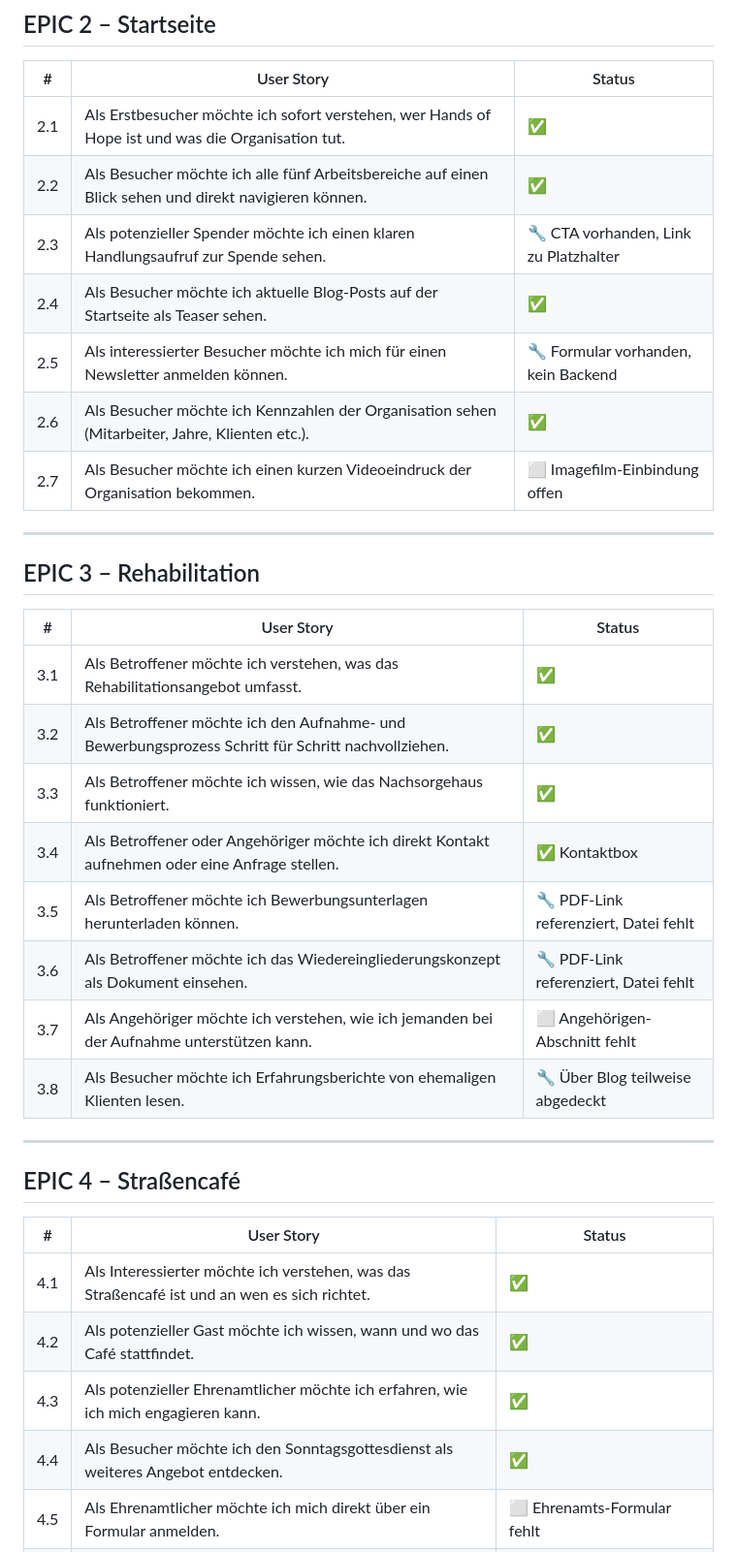
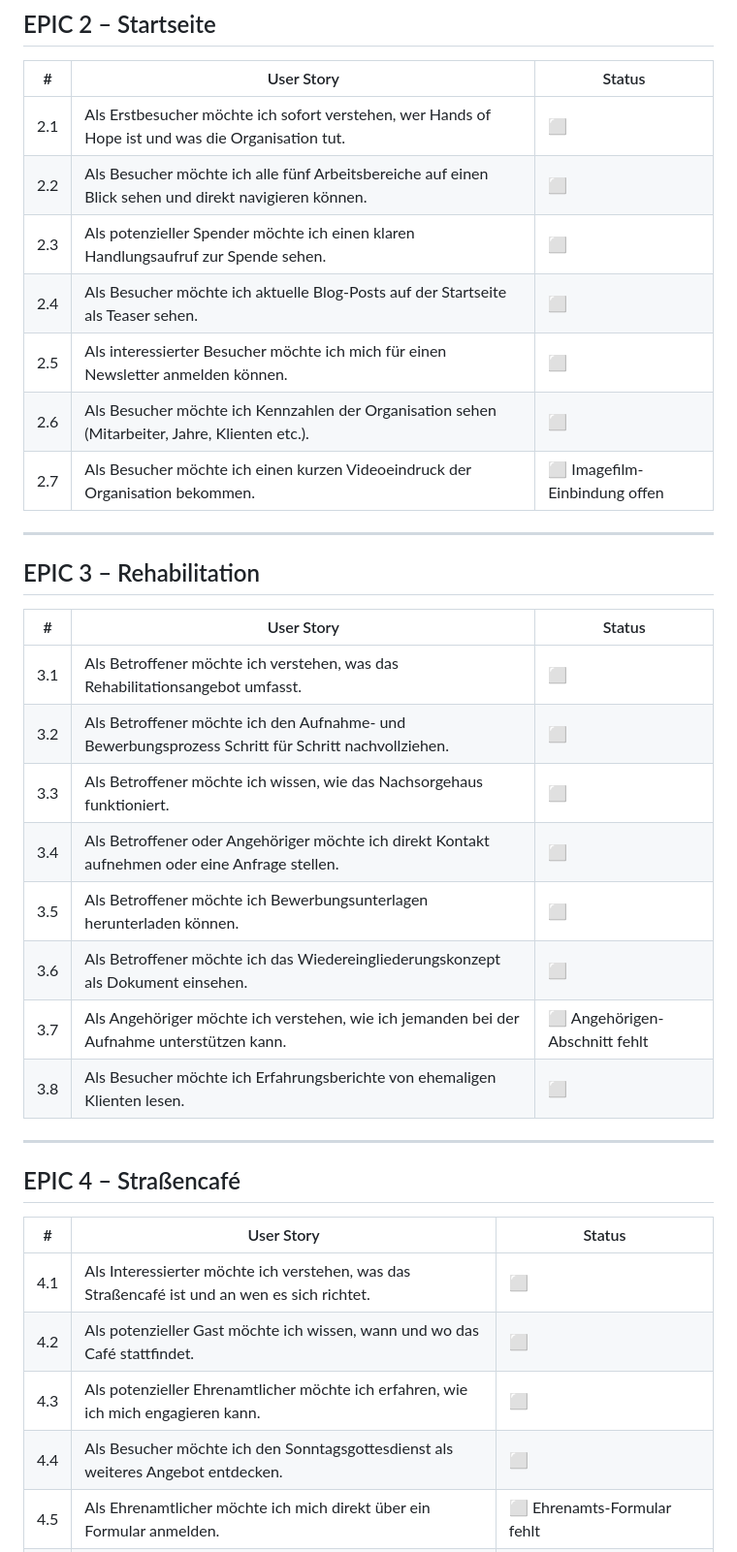
Before and after one commit to oli-handsofhope/handsofhope, a Markdown page: EPICS_UND_STORIES.md, the part around one of its changes. Shown at 97% size. Rendered like a GitHub page.

```diff
--- a/EPICS_UND_STORIES.md
+++ b/EPICS_UND_STORIES.md
@@ -30,12 +47,12 @@ Legende: ✅ gebaut · 🔧 teilweise/Platzhalter · ⬜ offen
 
 | # | User Story | Status |
 |---|------------|--------|
-| 2.1 | Als Erstbesucher möchte ich sofort verstehen, wer Hands of Hope ist und was die Organisation tut. | ✅ |
-| 2.2 | Als Besucher möchte ich alle fünf Arbeitsbereiche auf einen Blick sehen und direkt navigieren können. | ✅ |
-| 2.3 | Als potenzieller Spender möchte ich einen klaren Handlungsaufruf zur Spende sehen. | 🔧 CTA vorhanden, Link zu Platzhalter |
-| 2.4 | Als Besucher möchte ich aktuelle Blog-Posts auf der Startseite als Teaser sehen. | ✅ |
-| 2.5 | Als interessierter Besucher möchte ich mich für einen Newsletter anmelden können. | 🔧 Formular vorhanden, kein Backend |
-| 2.6 | Als Besucher möchte ich Kennzahlen der Organisation sehen (Mitarbeiter, Jahre, Klienten etc.). | ✅ |
+| 2.1 | Als Erstbesucher möchte ich sofort verstehen, wer Hands of Hope ist und was die Organisation tut. | ⬜ |
+| 2.2 | Als Besucher möchte ich alle fünf Arbeitsbereiche auf einen Blick sehen und direkt navigieren können. | ⬜ |
+| 2.3 | Als potenzieller Spender möchte ich einen klaren Handlungsaufruf zur Spende sehen. | ⬜ |
+| 2.4 | Als Besucher möchte ich aktuelle Blog-Posts auf der Startseite als Teaser sehen. | ⬜ |
+| 2.5 | Als interessierter Besucher möchte ich mich für einen Newsletter anmelden können. | ⬜ |
+| 2.6 | Als Besucher möchte ich Kennzahlen der Organisation sehen (Mitarbeiter, Jahre, Klienten etc.). | ⬜ |
 | 2.7 | Als Besucher möchte ich einen kurzen Videoeindruck der Organisation bekommen. | ⬜ Imagefilm-Einbindung offen |
 
 ---
@@ -44,14 +61,14 @@ Legende: ✅ gebaut · 🔧 teilweise/Platzhalter · ⬜ offen
 
 | # | User Story | Status |
 |---|------------|--------|
-| 3.1 | Als Betroffener möchte ich verstehen, was das Rehabilitationsangebot umfasst. | ✅ |
-| 3.2 | Als Betroffener möchte ich den Aufnahme- und Bewerbungsprozess Schritt für Schritt nachvollziehen. | ✅ |
-| 3.3 | Als Betroffener möchte ich wissen, wie das Nachsorgehaus funktioniert. | ✅ |
-| 3.4 | Als Betroffener oder Angehöriger möchte ich direkt Kontakt aufnehmen oder eine Anfrage stellen. | ✅ Kontaktbox |
-| 3.5 | Als Betroffener möchte ich Bewerbungsunterlagen herunterladen können. | 🔧 PDF-Link referenziert, Datei fehlt |
-| 3.6 | Als Betroffener möchte ich das Wiedereingliederungskonzept als Dokument einsehen. | 🔧 PDF-Link referenziert, Datei fehlt |
+| 3.1 | Als Betroffener möchte ich verstehen, was das Rehabilitationsangebot umfasst. | ⬜ |
+| 3.2 | Als Betroffener möchte ich den Aufnahme- und Bewerbungsprozess Schritt für Schritt nachvollziehen. | ⬜ |
+| 3.3 | Als Betroffener möchte ich wissen, wie das Nachsorgehaus funktioniert. | ⬜ |
+| 3.4 | Als Betroffener oder Angehöriger möchte ich direkt Kontakt aufnehmen oder eine Anfrage stellen. | ⬜ |
+| 3.5 | Als Betroffener möchte ich Bewerbungsunterlagen herunterladen können. | ⬜ |
+| 3.6 | Als Betroffener möchte ich das Wiedereingliederungskonzept als Dokument einsehen. | ⬜ |
 | 3.7 | Als Angehöriger möchte ich verstehen, wie ich jemanden bei der Aufnahme unterstützen kann. | ⬜ Angehörigen-Abschnitt fehlt |
-| 3.8 | Als Besucher möchte ich Erfahrungsberichte von ehemaligen Klienten lesen. | 🔧 Über Blog teilweise abgedeckt |
+| 3.8 | Als Besucher möchte ich Erfahrungsberichte von ehemaligen Klienten lesen. | ⬜ |
 
 ---
 
@@ -59,10 +76,10 @@ Legende: ✅ gebaut · 🔧 teilweise/Platzhalter · ⬜ offen
 
 | # | User Story | Status |
 |---|------------|--------|
-| 4.1 | Als Interessierter möchte ich verstehen, was das Straßencafé ist und an wen es sich richtet. | ✅ |
-| 4.2 | Als potenzieller Gast möchte ich wissen, wann und wo das Café stattfindet. | ✅ |
-| 4.3 | Als potenzieller Ehrenamtlicher möchte ich erfahren, wie ich mich engagieren kann. | ✅ |
-| 4.4 | Als Besucher möchte ich den Sonntagsgottesdienst als weiteres Angebot entdecken. | ✅ |
+| 4.1 | Als Interessierter möchte ich verstehen, was das Straßencafé ist und an wen es sich richtet. | ⬜ |
+| 4.2 | Als potenzieller Gast möchte ich wissen, wann und wo das Café stattfindet. | ⬜ |
+| 4.3 | Als potenzieller Ehrenamtlicher möchte ich erfahren, wie ich mich engagieren kann. | ⬜ |
+| 4.4 | Als Besucher möchte ich den Sonntagsgottesdienst als weiteres Angebot entdecken. | ⬜ |
 | 4.5 | Als Ehrenamtlicher möchte ich mich direkt über ein Formular anmelden. | ⬜ Ehrenamts-Formular fehlt |
 | 4.6 | Als Spender möchte ich wissen, wie meine Spende das Straßencafé direkt unterstützt. | ⬜ Spenden-Kontext für Straßencafé fehlt |
 
```
Also changed, not shown: other parts of EPICS_UND_STORIES.md (+135 -62 lines).
